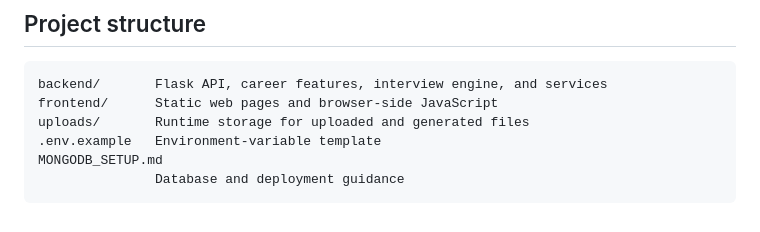
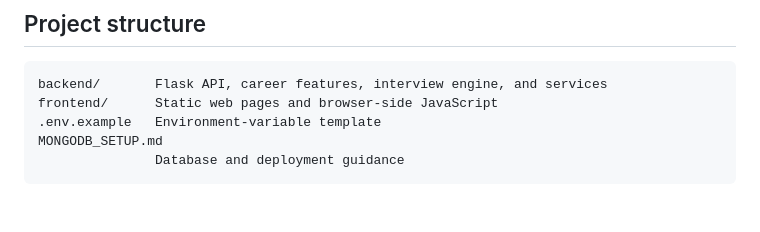
Before and after one commit to codewithvishal-ai/AI-Career-Copilot, a Markdown page: README.md, the part around the change. Rendered like a GitHub page.

Commit message:
Update README with project details and instructions

````diff
--- a/README.md
+++ b/README.md
@@ -118,7 +118,6 @@ See [MONGODB_SETUP.md](./MONGODB_SETUP.md) for database and deployment notes. In
 ```text
 backend/       Flask API, career features, interview engine, and services
 frontend/      Static web pages and browser-side JavaScript
-uploads/       Runtime storage for uploaded and generated files
 .env.example   Environment-variable template
 MONGODB_SETUP.md
                Database and deployment guidance
````
